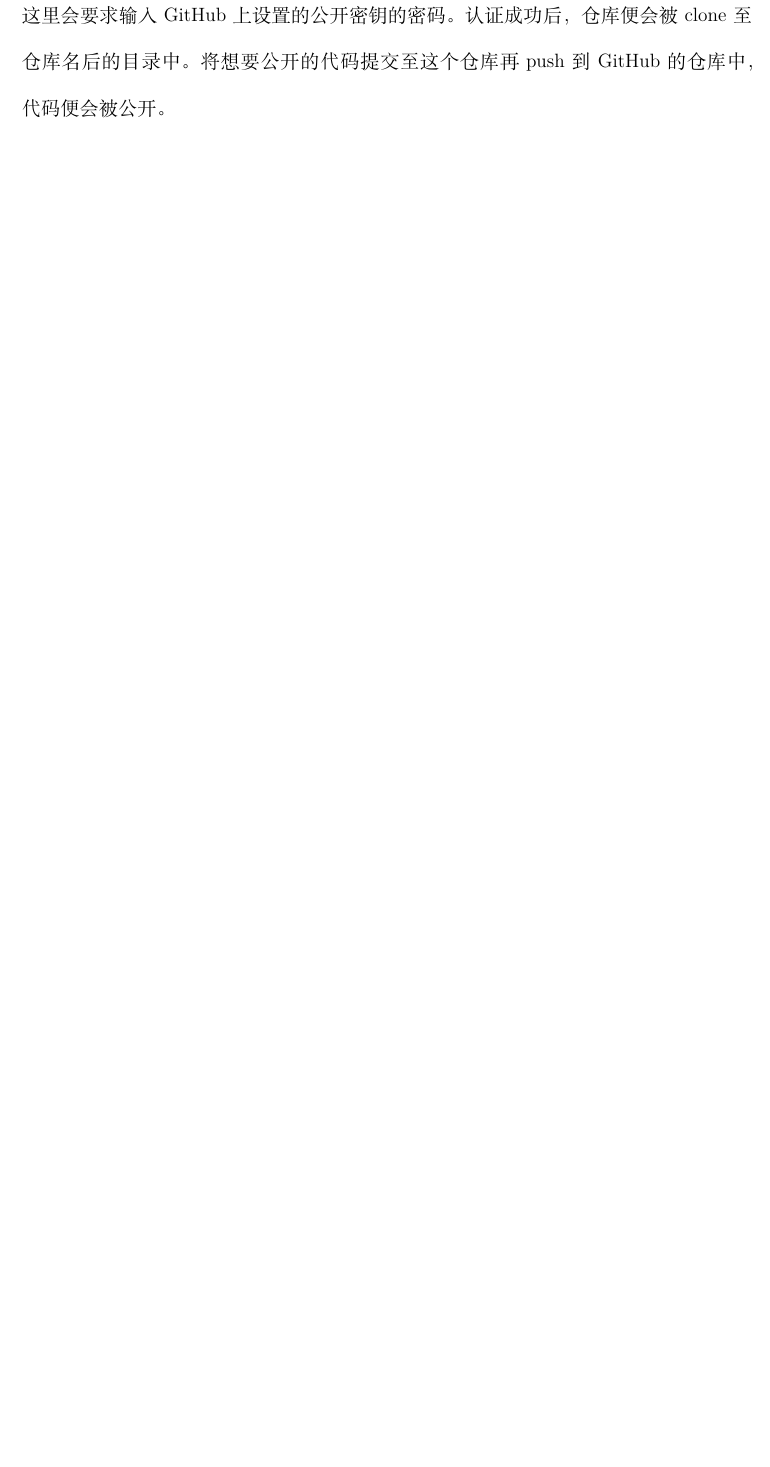
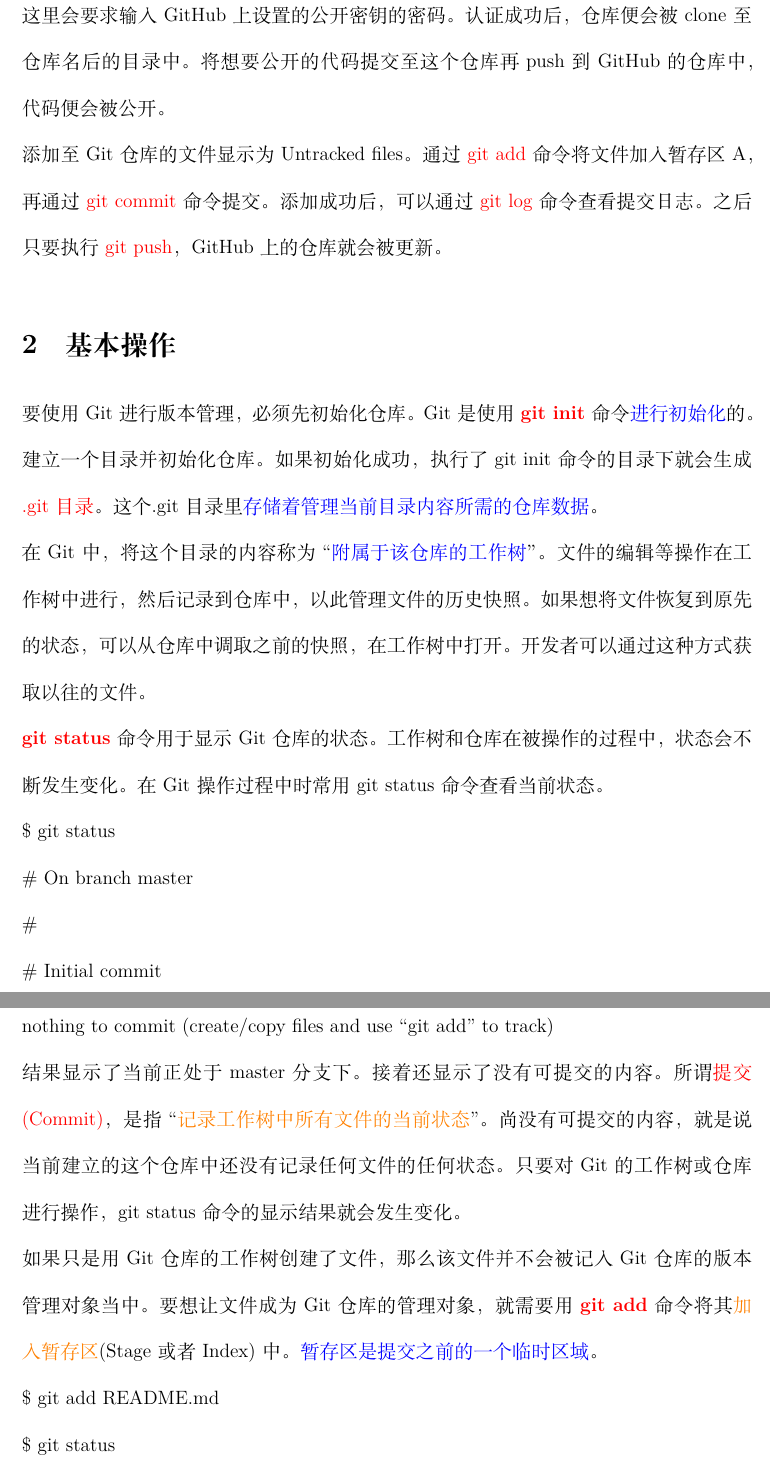
Before and after one commit to liuwei840305/notebook, a LaTeX document (program/git/basic.tex): part of page 5 of 5 before the commit and two parts of pages 5 and 6 of 9 after it, the two joined at a grey line, cut so that both start at the same text, the shorter picture padded with empty space. The pictures show the PDF file program/git/basic.pdf that the author committed with the source.

Commit message:
second commit

```diff
--- a/program/git/basic.tex
+++ b/program/git/basic.tex
@@ -184,3 +184,31 @@
 
 这里会要求输入 GitHub 上设置的公开密钥的密码。认证成功后，仓库便会被 clone 至仓库名后的目录中。将想要公开的代码提交至这个仓库再 push 到 GitHub 的仓库中，代码便会被公开。
 
+添加至 Git 仓库的文件显示为 Untracked files。通过 \textcolor{red}{git add} 命令将文件加入暂存区 A，再通过 \textcolor{red}{git commit} 命令提交。添加成功后，可以通过 \textcolor{red}{git log} 命令查看提交日志。之后只要执行 \textcolor{red}{git push}，GitHub 上的仓库就会被更新。
+
+
+
+\section{基本操作}
+要使用 Git 进行版本管理，必须先初始化仓库。 Git 是使用 \textcolor{red}{\bf git init} 命令\textcolor{blue}{进行初始化}的。建立一个目录并初始化仓库。如果初始化成功，执行了 git init命令的目录下就会生成 \textcolor{red}{.git 目录}。这个 .git 目录里\textcolor{blue}{存储着管理当前目录内容所需的仓库数据}。
+
+在 Git 中，将这个目录的内容称为``\textcolor{blue}{附属于该仓库的工作树}”。文件的编辑等操作在工作树中进行，然后记录到仓库中，以此管理文件的历史快照。如果想将文件恢复到原先的状态，可以从仓库中调取之前的快照，在工作树中打开。开发者可以通过这种方式获取以往的文件。
+
+ \textcolor{red}{\bf git status} 命令用于显示 Git 仓库的状态。工作树和仓库在被操作的过程中，状态会不断发生变化。在 Git 操
+作过程中时常用 git status 命令查看当前状态。
+
+$\$$ git status \\
+$\#$ On branch master \\
+$\#$  \\
+$\#$  Initial commit \\
+$\#$  \\
+nothing to commit (create/copy files and use ``git add" to track)
+
+结果显示了当前正处于 master 分支下。接着还显示了没有可提交的内容。所谓\textcolor{red}{提交(Commit)}，是指``\textcolor{orange}{记录工作树中所有文件的当前状态}"。尚没有可提交的内容，就是说当前建立的这个仓库中还没有记录任何文件的任何状态。只要对 Git 的工作树或仓库进行操作， git status 命令的显示结果就会发生变化。
+
+如果只是用 Git 仓库的工作树创建了文件，那么该文件并不会被记入 Git 仓库的版本管理对象当中。要想让文件成为 Git 仓库的管理对象，就需要用 \textcolor{red}{\bf git add} 命令将其\textcolor{orange}{加入暂存区}(Stage 或者 Index)中。\textcolor{blue}{暂存区是提交之前的一个临时区域}。
+
+$\$$ git add README.md \\
+$\$$ git status \\
+$\#$ On branch master \\
+$\#$ \\
+$\#$ Initial commit \\
@@ -186,0 +234,3 @@
+$\#$ On branch master \\
+$\#$ \\
+$\#$ Initial commit \\
@@ -186,0 +256,5 @@
+$\$$ git log \\
+commit 9f129bae19b2c82fb4e98cde5890e52a6c546922 \\
+Author: hirocaster <hohtsuka@gmail.com> \\
+Date: Sun May 5 16:06:49 2013 +0900 \\
+First commit
```
Also changed, not shown: astrophysics/宇宙学笔记/宇宙学密度场/cdf.tex (+1 -1 lines), astrophysics/宇宙学笔记/宇宙学密度场/cdf.pdf, program/git/basic.pdf, program/git/basic.tex (44 more changed lines), 11 other files.
